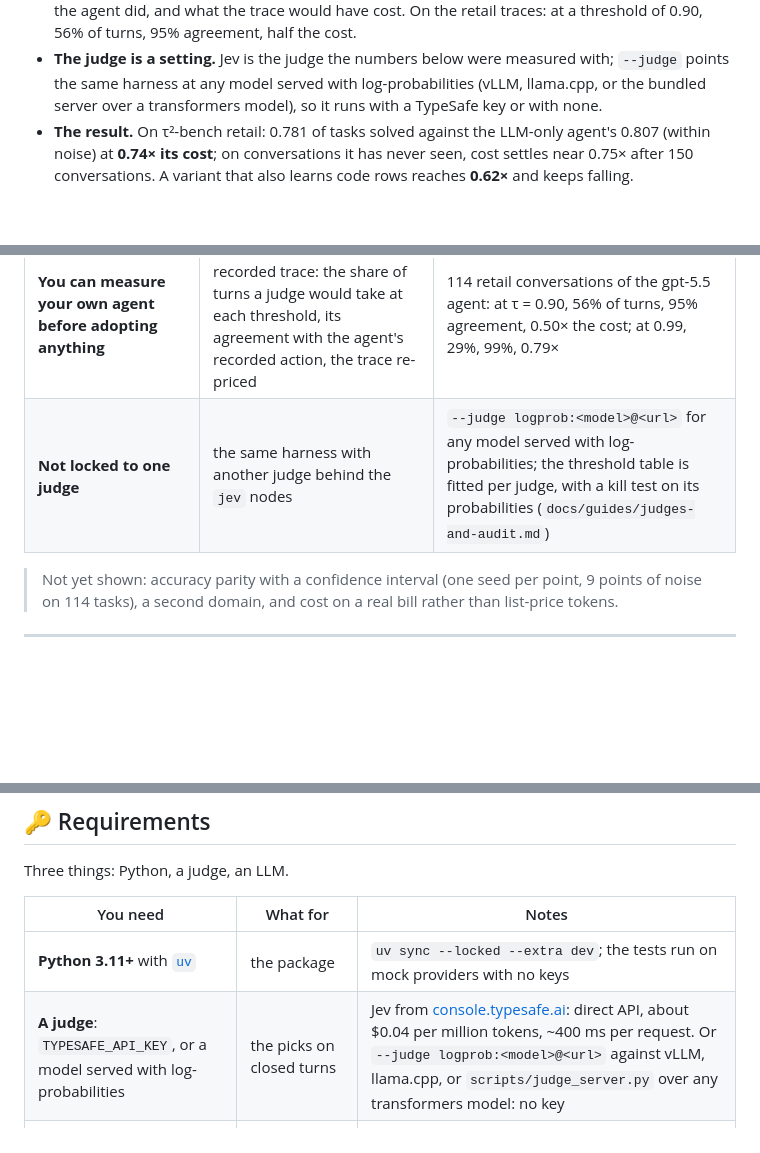
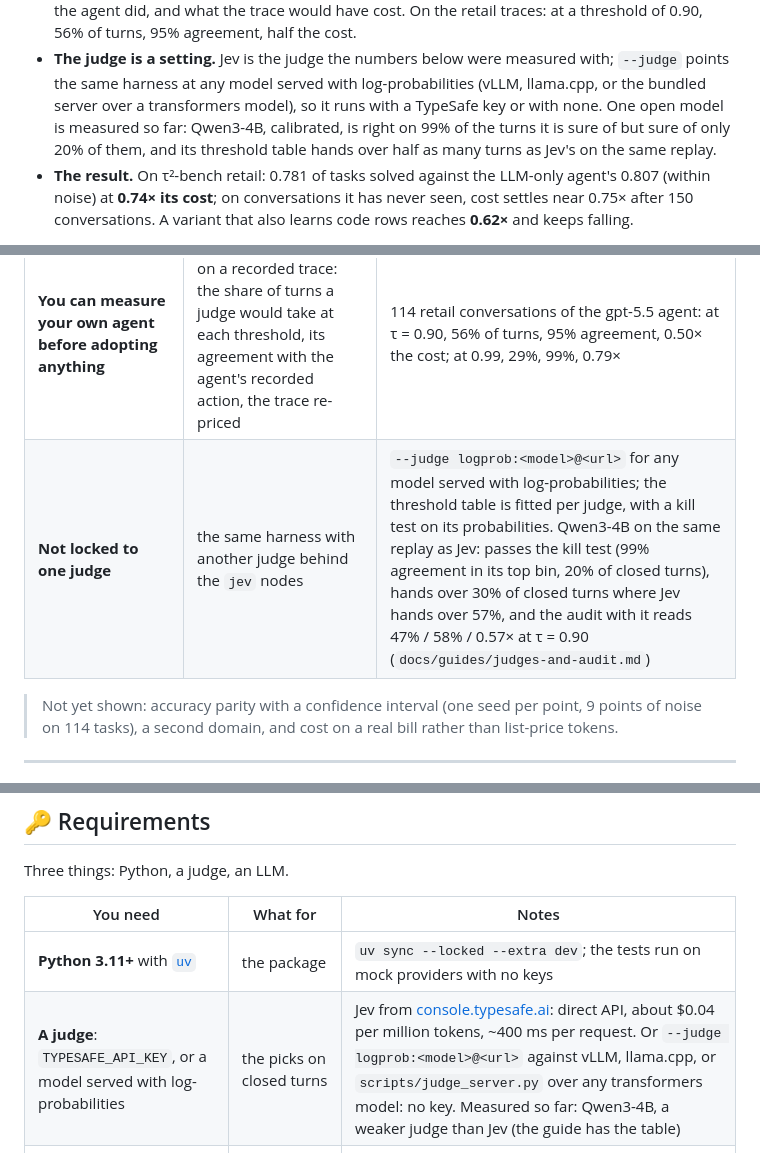
Before and after one commit to ShirleyHuang11/mixed_harness, a Markdown page: README.md, 3 parts joined by grey strips. GitHub-like rendering; blank space fills up the shorter version.

```diff
--- a/README.md
+++ b/README.md
@@ -30,7 +30,9 @@
   agreement, half the cost.
 - **The judge is a setting.** Jev is the judge the numbers below were measured with; `--judge` points the
   same harness at any model served with log-probabilities (vLLM, llama.cpp, or the bundled server over a
-  transformers model), so it runs with a TypeSafe key or with none.
+  transformers model), so it runs with a TypeSafe key or with none. One open model is measured so far:
+  Qwen3-4B, calibrated, is right on 99% of the turns it is sure of but sure of only 20% of them, and its
+  threshold table hands over half as many turns as Jev's on the same replay.
 - **The result.** On τ²-bench retail: 0.781 of tasks solved against the LLM-only agent's 0.807 (within noise)
   at **0.74× its cost**; on conversations it has never seen, cost settles near 0.75× after 150 conversations.
   A variant that also learns code rows reaches **0.62×** and keeps falling.
@@ -53,7 +55,7 @@ number is explained in the sections below and recorded in `docs/design/tau2-four
 | **The LLM stays in the loop for what needs it** | which turns the LLM still takes | open requests, plans across several tool calls, composed replies; about 60% of turns on retail for the main harness, 50% for the variant |
 | **Jev is cheap and fast where it is trusted** | Jev's share and its agreement with the LLM | 40% of turns; on accepted picks 92% to 98% agreement, 0.4 s per turn, about one hundredth of an LLM call |
 | **You can measure your own agent before adopting anything** | `mixedharness audit` on a recorded trace: the share of turns a judge would take at each threshold, its agreement with the agent's recorded action, the trace re-priced | 114 retail conversations of the gpt-5.5 agent: at τ = 0.90, 56% of turns, 95% agreement, 0.50× the cost; at 0.99, 29%, 99%, 0.79× |
-| **Not locked to one judge** | the same harness with another judge behind the `jev` nodes | `--judge logprob:<model>@<url>` for any model served with log-probabilities; the threshold table is fitted per judge, with a kill test on its probabilities (`docs/guides/judges-and-audit.md`) |
+| **Not locked to one judge** | the same harness with another judge behind the `jev` nodes | `--judge logprob:<model>@<url>` for any model served with log-probabilities; the threshold table is fitted per judge, with a kill test on its probabilities. Qwen3-4B on the same replay as Jev: passes the kill test (99% agreement in its top bin, 20% of closed turns), hands over 30% of closed turns where Jev hands over 57%, and the audit with it reads 47% / 58% / 0.57× at τ = 0.90 (`docs/guides/judges-and-audit.md`) |
 
 > Not yet shown: accuracy parity with a confidence interval (one seed per point, 9 points of noise on 114
 > tasks), a second domain, and cost on a real bill rather than list-price tokens.
@@ -221,7 +223,7 @@ Three things: Python, a judge, an LLM.
 | You need | What for | Notes |
 |---|---|---|
 | **Python 3.11+** with [`uv`](https://docs.astral.sh/uv/) | the package | `uv sync --locked --extra dev`; the tests run on mock providers with no keys |
-| **A judge**: `TYPESAFE_API_KEY`, or a model served with log-probabilities | the picks on closed turns | Jev from [console.typesafe.ai](https://console.typesafe.ai/keys): direct API, about $0.04 per million tokens, ~400 ms per request. Or `--judge logprob:<model>@<url>` against vLLM, llama.cpp, or `scripts/judge_server.py` over any transformers model: no key |
+| **A judge**: `TYPESAFE_API_KEY`, or a model served with log-probabilities | the picks on closed turns | Jev from [console.typesafe.ai](https://console.typesafe.ai/keys): direct API, about $0.04 per million tokens, ~400 ms per request. Or `--judge logprob:<model>@<url>` against vLLM, llama.cpp, or `scripts/judge_server.py` over any transformers model: no key. Measured so far: Qwen3-4B, a weaker judge than Jev (the guide has the table) |
 | **An LLM**: `ANTHROPIC_API_KEY`, or a Codex CLI subscription | the turns the LLM takes, and the LLM-only baseline | with a subscription, `--llm-backend codex` sends every LLM role through `scripts/cli_proxy.py`: no key, no bill |
 
 Keys go in a local `.env` (copy `.env.example`); `.env` is ignored by git. With a local judge and a Codex
```
Also changed, not shown: docs/guides/judges-and-audit.md (+27 -6 lines), skills/mixed-harness/SKILL.md (+2 -1 lines).
